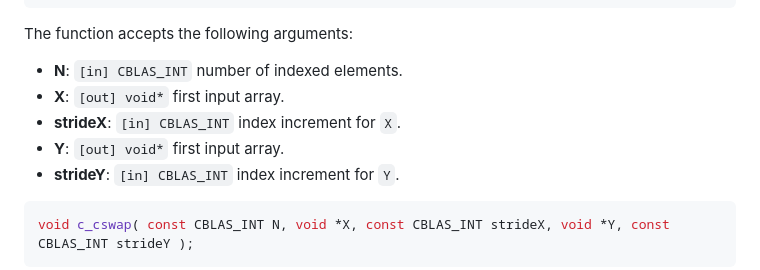
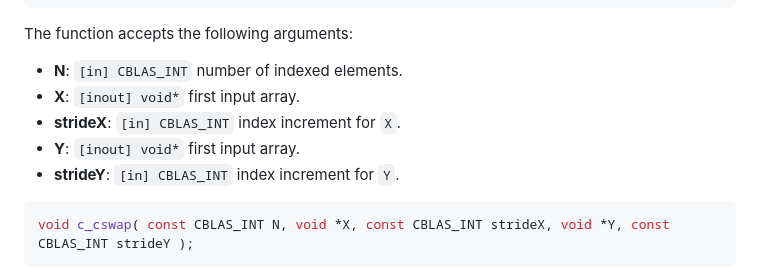
Before and after one commit to stdlib-js/blas-base-cswap, a Markdown page: README.md, the part around the change. Drawn GitHub-style.

Commit message:
Auto-generated commit

````diff
--- a/README.md
+++ b/README.md
@@ -330,9 +330,9 @@ c_cswap( 2, (void *)x, 1, (void *)Y, 1 );
 The function accepts the following arguments:
 
 -   **N**: `[in] CBLAS_INT` number of indexed elements.
--   **X**: `[out] void*` first input array.
+-   **X**: `[inout] void*` first input array.
 -   **strideX**: `[in] CBLAS_INT` index increment for `X`.
--   **Y**: `[out] void*` first input array.
+-   **Y**: `[inout] void*` first input array.
 -   **strideY**: `[in] CBLAS_INT` index increment for `Y`.
 
 ```c
````
